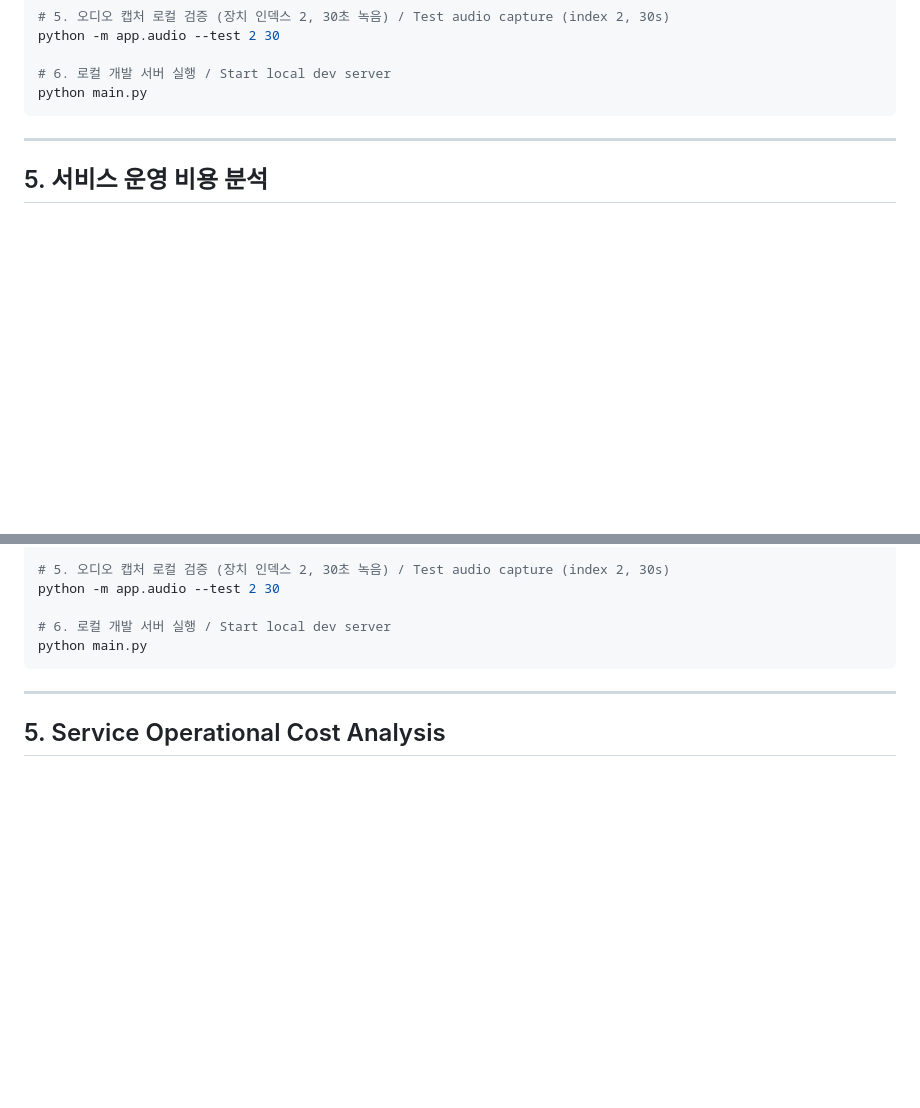
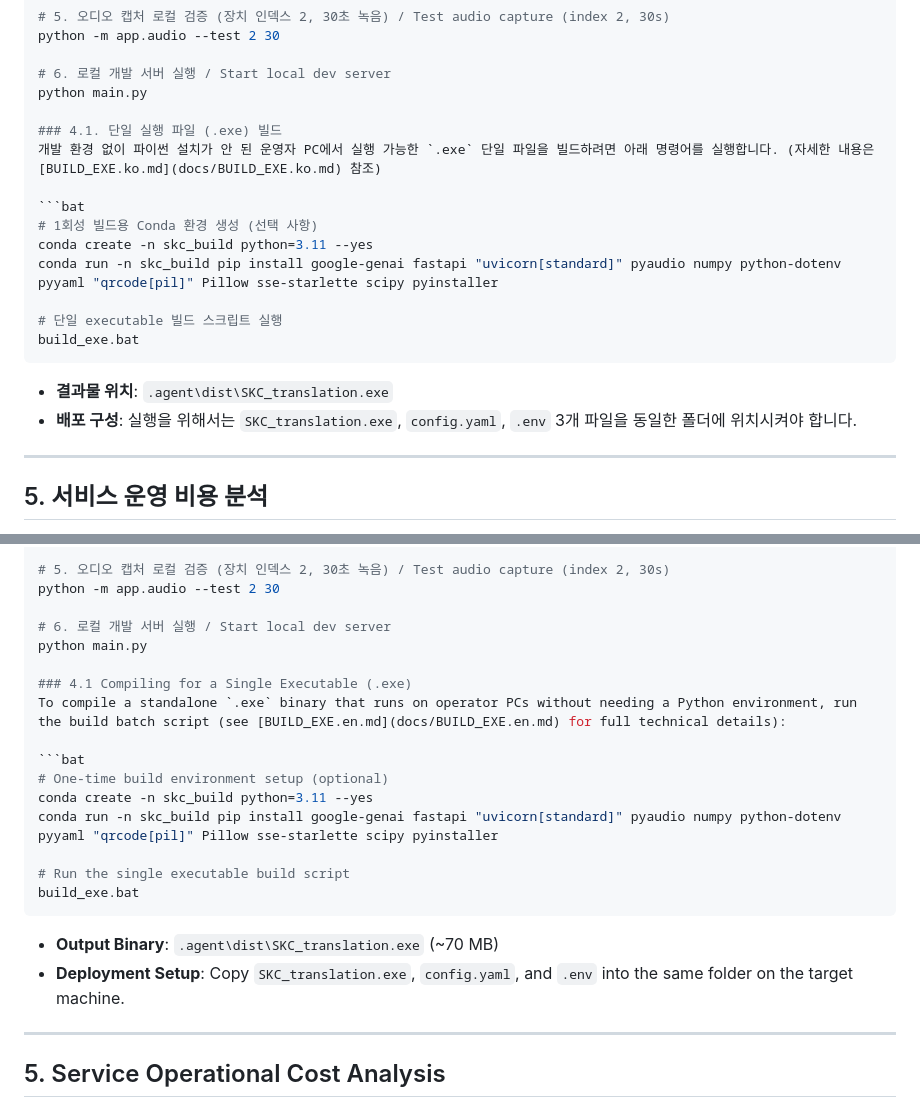
Before and after one commit to starkville-kch/live-translation, a Markdown page: README.md, 2 parts joined by grey strips. Drawn GitHub-style; folded sections open; blank space fills up the shorter version.

Commit message:
docs: update installation and configuration instructions in README.md

````diff
--- a/README.md
+++ b/README.md
@@ -116,9 +116,23 @@ python -m app.audio --test 2 30
 
 # 6. 로컬 개발 서버 실행 / Start local dev server
 python main.py
+
+### 4.1. 단일 실행 파일 (.exe) 빌드
+개발 환경 없이 파이썬 설치가 안 된 운영자 PC에서 실행 가능한 `.exe` 단일 파일을 빌드하려면 아래 명령어를 실행합니다. (자세한 내용은 [BUILD_EXE.ko.md](docs/BUILD_EXE.ko.md) 참조)
+
+```bat
+# 1회성 빌드용 Conda 환경 생성 (선택 사항)
+conda create -n skc_build python=3.11 --yes
+conda run -n skc_build pip install google-genai fastapi "uvicorn[standard]" pyaudio numpy python-dotenv pyyaml "qrcode[pil]" Pillow sse-starlette scipy pyinstaller
+
+# 단일 executable 빌드 스크립트 실행
+build_exe.bat
 ```
+* **결과물 위치**: `.agent\dist\SKC_translation.exe`
+* **배포 구성**: 실행을 위해서는 `SKC_translation.exe`, `config.yaml`, `.env` 3개 파일을 동일한 폴더에 위치시켜야 합니다.
 
 ---
+
 
 ## 5. 서비스 운영 비용 분석
 
@@ -247,9 +261,23 @@ python -m app.audio --test 2 30
 
 # 6. 로컬 개발 서버 실행 / Start local dev server
 python main.py
+
+### 4.1 Compiling for a Single Executable (.exe)
+To compile a standalone `.exe` binary that runs on operator PCs without needing a Python environment, run the build batch script (see [BUILD_EXE.en.md](docs/BUILD_EXE.en.md) for full technical details):
+
+```bat
+# One-time build environment setup (optional)
+conda create -n skc_build python=3.11 --yes
+conda run -n skc_build pip install google-genai fastapi "uvicorn[standard]" pyaudio numpy python-dotenv pyyaml "qrcode[pil]" Pillow sse-starlette scipy pyinstaller
+
+# Run the single executable build script
+build_exe.bat
 ```
+* **Output Binary**: `.agent\dist\SKC_translation.exe` (~70 MB)
+* **Deployment Setup**: Copy `SKC_translation.exe`, `config.yaml`, and `.env` into the same folder on the target machine.
 
 ---
+
 
 ## 5. Service Operational Cost Analysis
 
````
